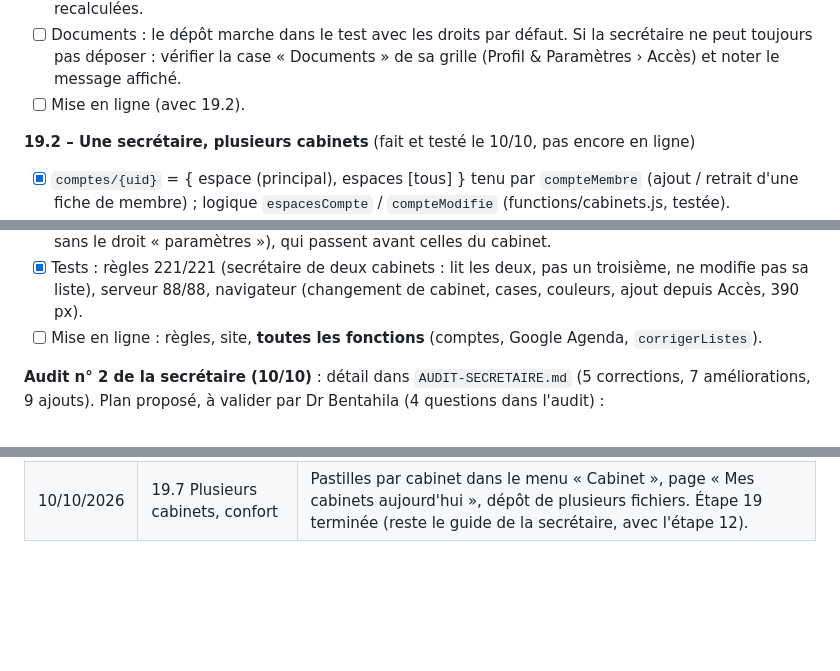
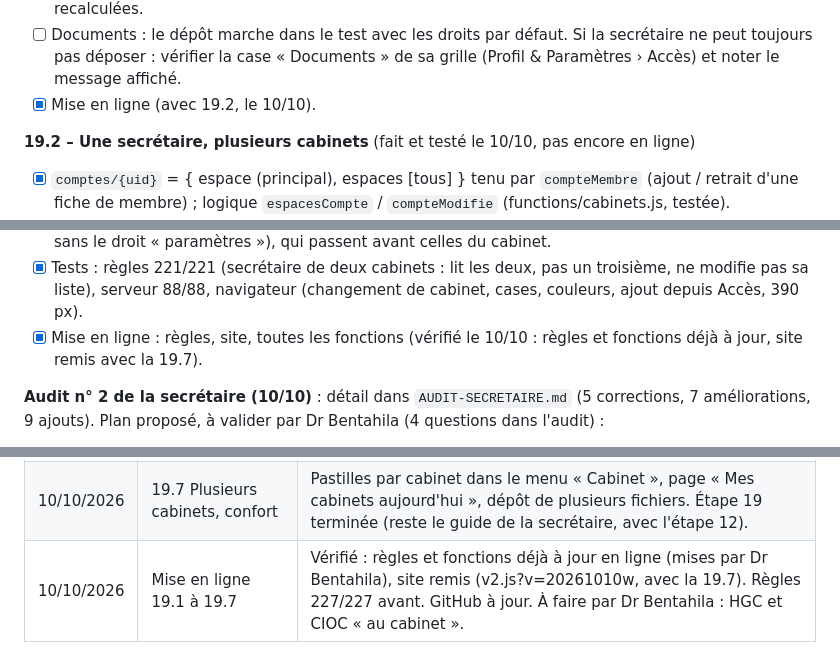
Before and after one commit to ritabentahila-alt/onco360, a Markdown page: FEUILLE-DE-ROUTE.md, 3 parts joined by grey strips. Rendered like a GitHub page; blank space fills up the shorter version.

Commit message:
Feuille de route : étape 19 en ligne
Co-Authored-By: Claude Opus 5.5 <noreply@anthropic.com>

```diff
--- a/FEUILLE-DE-ROUTE.md
+++ b/FEUILLE-DE-ROUTE.md
@@ -1251,7 +1251,7 @@ Décisions de Dr Bentahila (10/10) :
       du médecin ; « Poids validé par … le … » affiché ; doses recalculées.
 - [ ] Documents : le dépôt marche dans le test avec les droits par défaut. Si la secrétaire ne peut toujours pas déposer : vérifier
       la case « Documents » de sa grille (Profil & Paramètres › Accès) et noter le message affiché.
-- [ ] Mise en ligne (avec 19.2).
+- [x] Mise en ligne (avec 19.2, le 10/10).
 
 **19.2 – Une secrétaire, plusieurs cabinets** (fait et testé le 10/10, pas encore en ligne)
 - [x] `comptes/{uid}` = { espace (principal), espaces [tous] } tenu par `compteMembre` (ajout / retrait d'une fiche de membre) ;
@@ -1268,7 +1268,7 @@ Décisions de Dr Bentahila (10/10) :
       (`utilisateurs/{uid}.agendaCouleurs`, sans le droit « paramètres »), qui passent avant celles du cabinet.
 - [x] Tests : règles 221/221 (secrétaire de deux cabinets : lit les deux, pas un troisième, ne modifie pas sa liste), serveur 88/88,
       navigateur (changement de cabinet, cases, couleurs, ajout depuis Accès, 390 px).
-- [ ] Mise en ligne : règles, site, **toutes les fonctions** (comptes, Google Agenda, `corrigerListes`).
+- [x] Mise en ligne : règles, site, toutes les fonctions (vérifié le 10/10 : règles et fonctions déjà à jour, site remis avec la 19.7).
 
 **Audit n° 2 de la secrétaire (10/10)** : détail dans `AUDIT-SECRETAIRE.md` (5 corrections, 7 améliorations, 9 ajouts). Plan proposé,
 à valider par Dr Bentahila (4 questions dans l'audit) :
@@ -1587,3 +1587,4 @@ Onco360_Package_Cession/
 | 10/10/2026 | 19.5 « Payé auto. » retiré | Décision de Dr Bentahila : case retirée de Paramètres › Activités (consultations au cabinet = encaissement ; séances de chimio, hospitalisations, lieux payés par l'établissement = virement, « Payé » coché dans le bilan). L'ancien réglage reste appliqué aux actes validés avant le 12/10/2026 (bilan passé inchangé : payé 186 004 DH identique). |
 | 10/10/2026 | 19.6 close | Pas d'alerte de poids ni de validation des ordonnances de la secrétaire (décision) ; son nom figure déjà sur ce qu'elle crée. Reste 19.7 (plusieurs cabinets, confort). |
 | 10/10/2026 | 19.7 Plusieurs cabinets, confort | Pastilles par cabinet dans le menu « Cabinet », page « Mes cabinets aujourd'hui », dépôt de plusieurs fichiers. Étape 19 terminée (reste le guide de la secrétaire, avec l'étape 12). |
+| 10/10/2026 | Mise en ligne 19.1 à 19.7 | Vérifié : règles et fonctions déjà à jour en ligne (mises par Dr Bentahila), site remis (v2.js?v=20261010w, avec la 19.7). Règles 227/227 avant. GitHub à jour. À faire par Dr Bentahila : HGC et CIOC « au cabinet ». |
```
